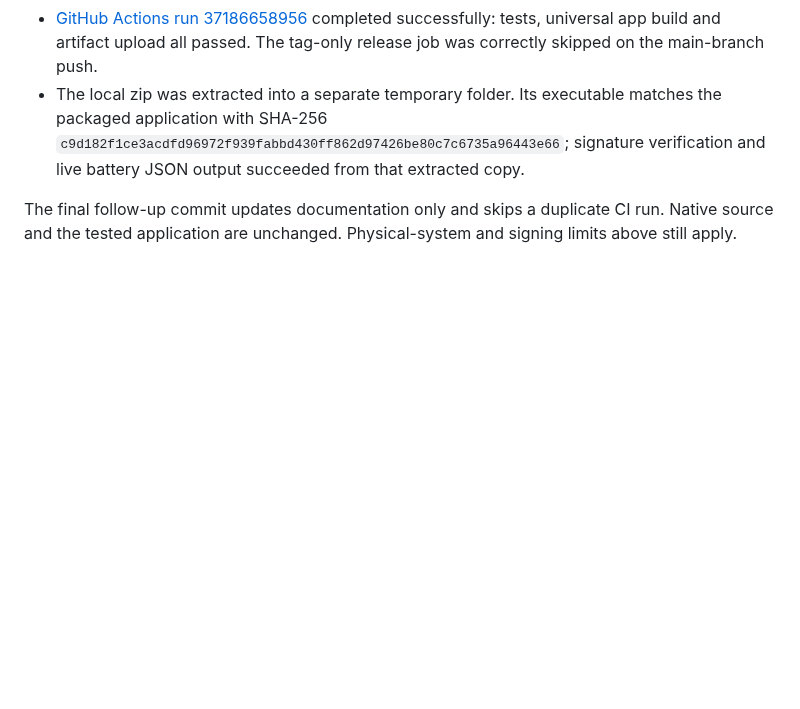
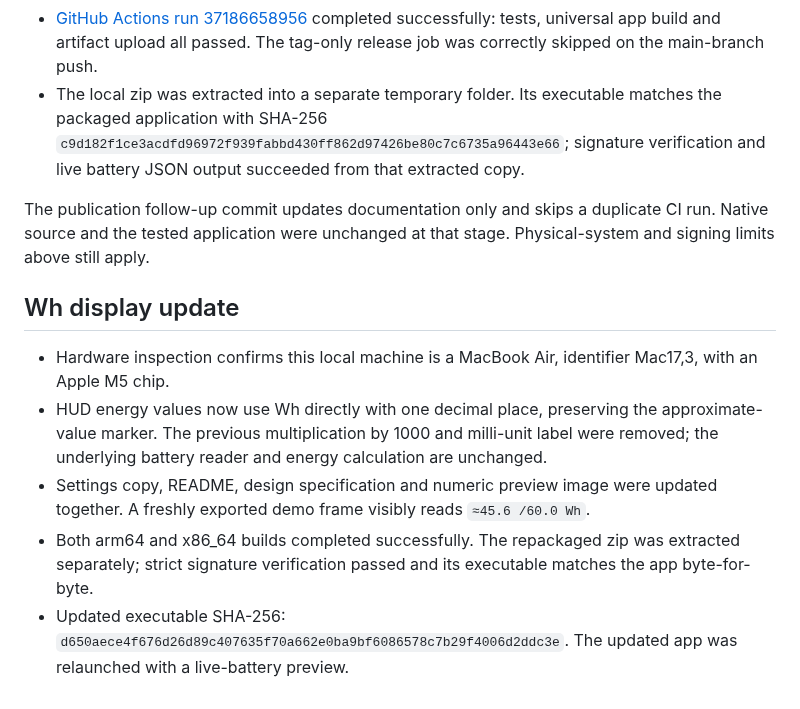
Before and after one commit to MarkYang44/Endfield-Charge, a Markdown page: docs/verification.md, the part around the change. GitHub-like rendering; blank space fills up the shorter version.

Commit message:
fix: display battery energy in Wh

```diff
--- a/docs/verification.md
+++ b/docs/verification.md
@@ -28,4 +28,12 @@ Physical charger insertion/removal, a real full-battery/low-battery cycle, sleep
 - [GitHub Actions run 37186658956](https://github.com/MarkYang44/Endfield-Charge/actions/runs/37186658956) completed successfully: tests, universal app build and artifact upload all passed. The tag-only release job was correctly skipped on the main-branch push.
 - The local zip was extracted into a separate temporary folder. Its executable matches the packaged application with SHA-256 `c9d182f1ce3acdfd96972f939fabbd430ff862d97426be80c7c6735a96443e66`; signature verification and live battery JSON output succeeded from that extracted copy.
 
-The final follow-up commit updates documentation only and skips a duplicate CI run. Native source and the tested application are unchanged. Physical-system and signing limits above still apply.
+The publication follow-up commit updates documentation only and skips a duplicate CI run. Native source and the tested application were unchanged at that stage. Physical-system and signing limits above still apply.
+
+## Wh display update
+
+- Hardware inspection confirms this local machine is a MacBook Air, identifier Mac17,3, with an Apple M5 chip.
+- HUD energy values now use Wh directly with one decimal place, preserving the approximate-value marker. The previous multiplication by 1000 and milli-unit label were removed; the underlying battery reader and energy calculation are unchanged.
+- Settings copy, README, design specification and numeric preview image were updated together. A freshly exported demo frame visibly reads `≈45.6 /60.0 Wh`.
+- Both arm64 and x86_64 builds completed successfully. The repackaged zip was extracted separately; strict signature verification passed and its executable matches the app byte-for-byte.
+- Updated executable SHA-256: `d650aece4f676d26d89c407635f70a662e0ba9bf6086578c7b29f4006d2ddc3e`. The updated app was relaunched with a live-battery preview.
```
Also changed, not shown: README.md (+2 -2 lines), docs/design.md (+1 -1 lines), docs/images/battery-level.png, 2 other files.
